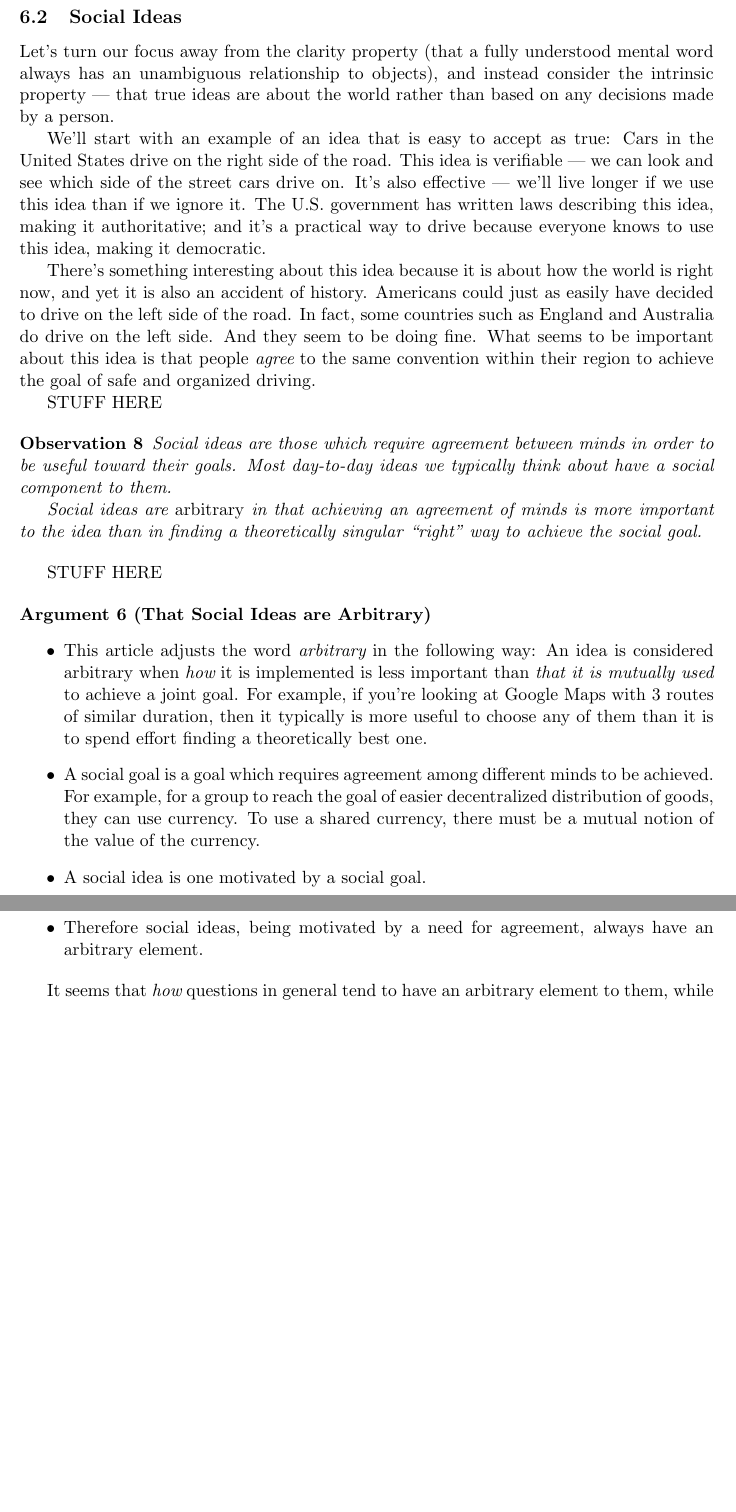
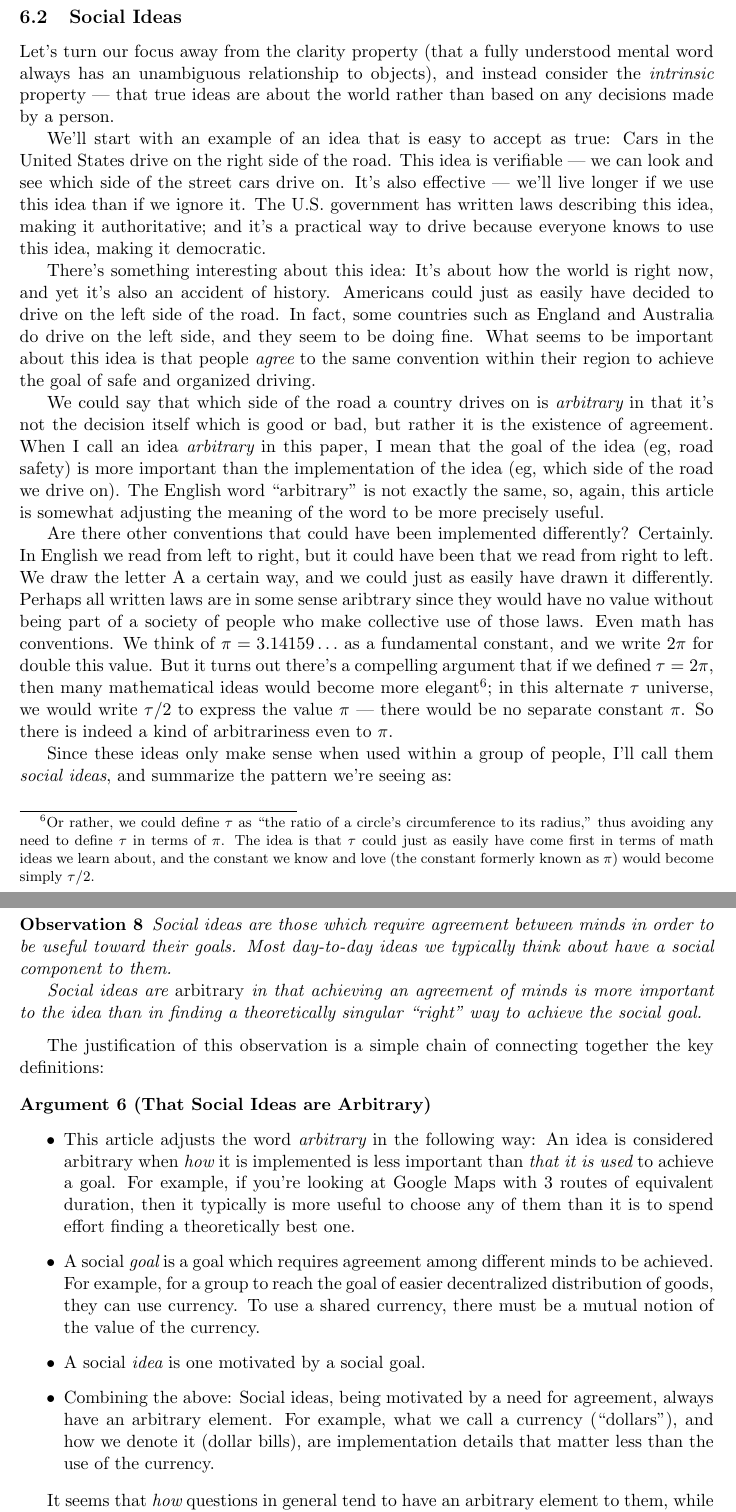
Before and after one commit to tylerneylon/truth, a LaTeX document (truth.tex): two parts of pages 31 and 32 of 38, joined at a grey line, cut so that both start at the same text, the shorter picture padded with empty space. Compiled offline with pdfLaTeX.

Commit message:
Finish most of v1 draft of 6.2 arbitrariness.

```diff
--- a/truth.tex
+++ b/truth.tex
@@ -2023,7 +2023,8 @@ Since most of our mental words are learned by example, the conclusion is that
 
 Let's turn our focus away from the clarity property (that a fully understood
 mental word always has an unambiguous relationship to objects), and instead
-consider the intrinsic property --- that true ideas are about the world rather
+consider the {\em intrinsic} property --- that true ideas are about the world
+rather
 than based on any decisions made by a person.
 
 % TODO Ensure I'm being consistent in talking about the intrinsic property as
@@ -2043,16 +2044,49 @@ and it's a practical
 way to drive
 because everyone knows to use this idea, making it democratic.
 
-There's something interesting about this idea because it is about how the world
-is right now, and yet it is also an accident of history. Americans could just as
+There's something interesting about this idea: It's about how the world
+is right now, and yet it's also an accident of history. Americans could just as
 easily have decided to drive on the left side of the road. In fact,
-some countries such as England and Australia do drive on the left side. And they
+some countries such as England and Australia do drive on the left side, and they
 seem to be doing fine. What seems to be important about this idea is that people
 {\em agree} to the same convention within their region to achieve the goal of
 safe and organized driving.
 
-STUFF HERE
-
+We could say that which side of the road a country drives on is {\em arbitrary}
+in that it's not the decision itself which is good or bad, but rather it is the
+existence of agreement.
+When I call an idea {\em arbitrary}
+in this paper, I mean that the goal of the idea (eg, road safety) is more
+important than the implementation of the idea (eg, which side of the road we
+drive on). The English word ``arbitrary'' is not exactly the same, so, again,
+this article is somewhat adjusting the meaning of the word to be more precisely
+useful.
+
+Are there other conventions that could have been implemented differently?
+Certainly. In English we read from left to right, but it could have been that we
+read from right to left. We draw the letter A a certain way, and we could just
+as easily have drawn it differently. Perhaps all written laws are in some sense
+aribtrary since they would have no value without being part of a society of
+people who make collective use of those laws. Even math has conventions. We
+think of $\pi=3.14159\ldots$ as a fundamental constant, and we write $2\pi$ for
+double this value. But it turns out there's a compelling argument
+that if we defined $\tau=2\pi$,
+then many mathematical ideas would become more elegant\footnote{Or
+rather, we could define $\tau$ as
+``the ratio of a circle's circumference to its radius,'' thus avoiding any need
+to define $\tau$ in terms of $\pi$. The idea is that $\tau$ could just
+as easily have
+come first in terms of math ideas we learn about, and the constant
+we know and love (the constant formerly known as $\pi$)
+would become simply $\tau/2$.};
+in this alternate $\tau$ universe, we would write $\tau/2$ to express the value
+$\pi$ --- there would be no separate constant $\pi$.
+So there is indeed a
+kind of arbitrariness even to $\pi$.
+
+Since these ideas only make sense when used within a group of people,
+I'll call them {\em
+social ideas}, and summarize the pattern we're seeing as:
 \begin{obs}\label{o8}
     Social ideas are those which require agreement between minds in order to be
     useful toward their goals. Most day-to-day ideas we typically think about
@@ -2064,7 +2098,8 @@ STUFF HERE
     to achieve the social goal.
 \end{obs}
 
-STUFF HERE
+The justification of this observation is a simple chain of connecting together
+the key definitions:
 
 \begin{argt}[That Social Ideas are Arbitrary]
     \label{a5}
@@ -2074,20 +2109,25 @@ STUFF HERE
         \item This article adjusts the word {\em arbitrary} in the following
             way: An idea is considered arbitrary when {\em how}
             it is implemented is
-            less important than {\em that it is mutually used} to achieve a
-            joint goal.
+            less important than {\em that it is used} to achieve a goal.
             For
-            example, if you're looking at Google Maps with 3 routes of similar
+            example, if you're looking at Google Maps with 3 routes of
+            equivalent
             duration, then it typically is more useful to choose any of them
             than it is to spend effort finding a theoretically best one.
-        \item A social goal is a goal which requires agreement among different
+        \item A social {\em goal}
+            is a goal which requires agreement among different
             minds to be achieved. For example, for a group to reach the goal of
             easier decentralized distribution of goods, they can use currency.
             To use a shared currency, there must be a mutual notion of the
             value of the currency.
-        \item A social idea is one motivated by a social goal.
-        \item Therefore social ideas, being motivated by a need for agreement,
-            always have an arbitrary element.
+        \item A social {\em idea} is one motivated by a social goal.
+        \item Combining the above: Social ideas,
+            being motivated by a need for agreement,
+            always have an arbitrary element. For example, what we call a
+            currency (``dollars''), and how we denote it (dollar bills), are
+            implementation details that matter less than the use of the
+            currency.
     \end{itemize}
 \end{argt}
 
```
